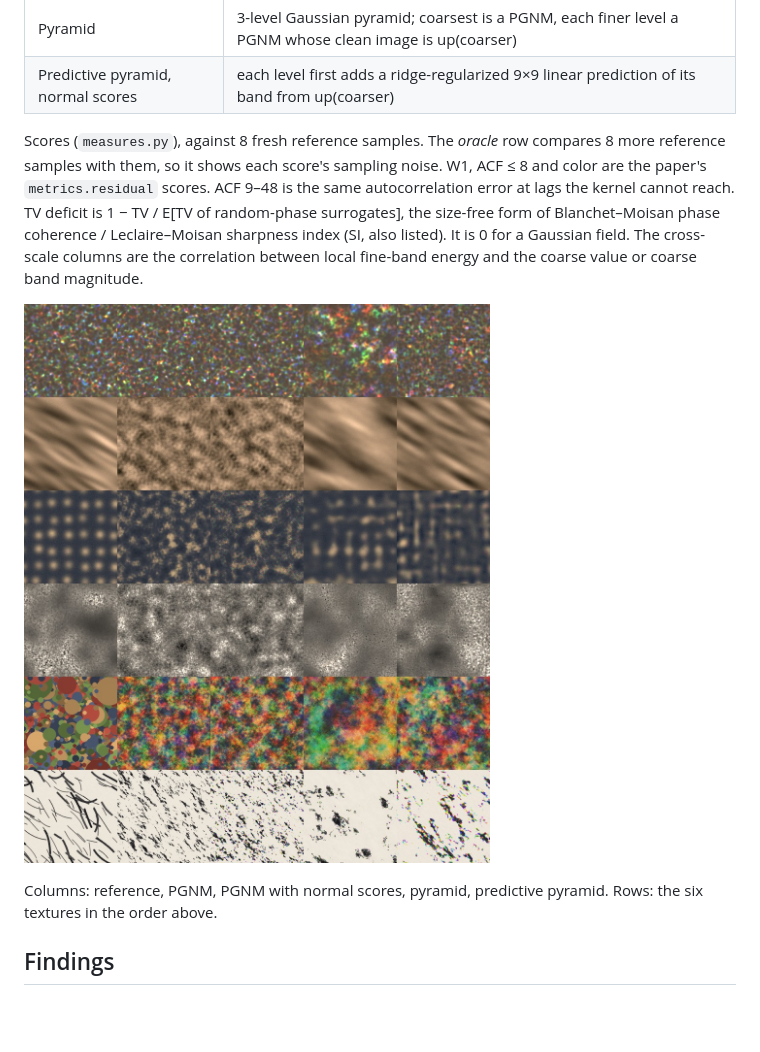
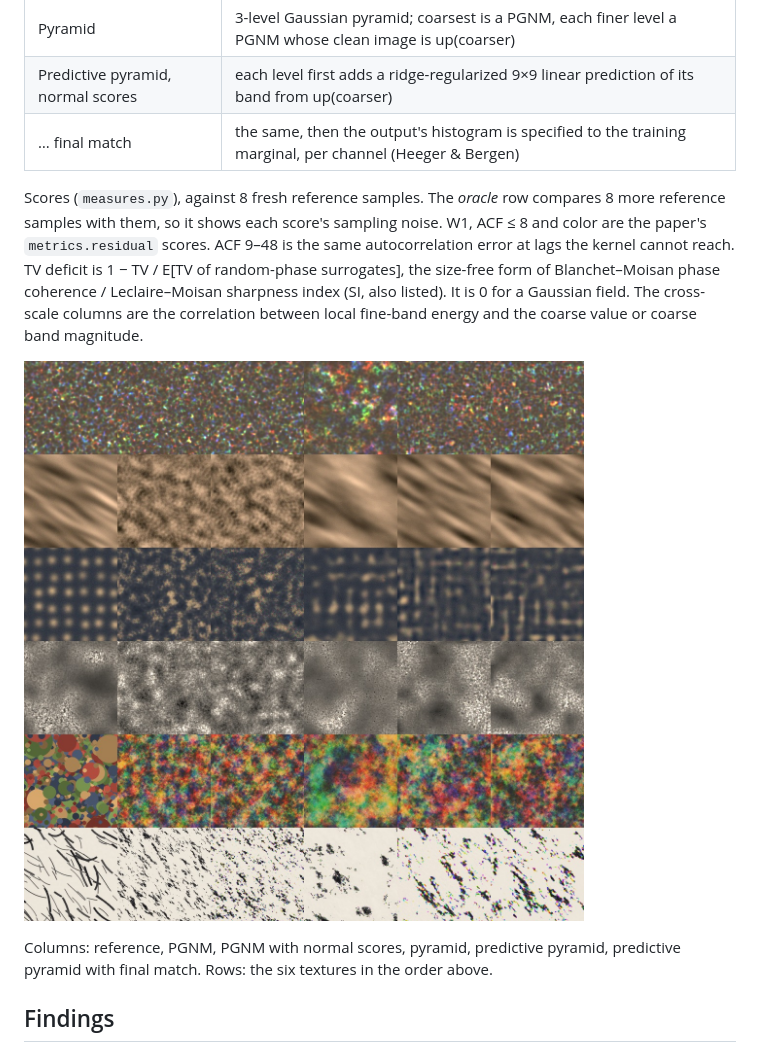
Before and after one commit to miya9756/pgnm, a Markdown page: textures/README.md, the part around one of its changes. GitHub-like rendering; pictures changed too: textures/comparison.jpg; blank space fills up the shorter version.

```diff
--- a/textures/README.md
+++ b/textures/README.md
@@ -29,6 +29,7 @@ Models (`models.py`), all fitted on 8 samples of 512²:
 | PGNM, normal scores | same, but correlations measured on Φ⁻¹(rank) of the residual: the latent t |
 | Pyramid | 3-level Gaussian pyramid; coarsest is a PGNM, each finer level a PGNM whose clean image is up(coarser) |
 | Predictive pyramid, normal scores | each level first adds a ridge-regularized 9×9 linear prediction of its band from up(coarser) |
+| … final match | the same, then the output's histogram is specified to the training marginal, per channel (Heeger & Bergen) |
 
 Scores (`measures.py`), against 8 fresh reference samples. The *oracle* row
 compares 8 more reference samples with them, so it shows each score's sampling
@@ -44,5 +45,6 @@ band magnitude.
 
-Columns: reference, PGNM, PGNM with normal scores, pyramid, predictive pyramid.
+Columns: reference, PGNM, PGNM with normal scores, pyramid, predictive pyramid,
+predictive pyramid with final match.
 Rows: the six textures in the order above.
 
 ## Findings
```
Also changed, not shown: other parts of textures/README.md (+44 -5 lines), 3 other files.
